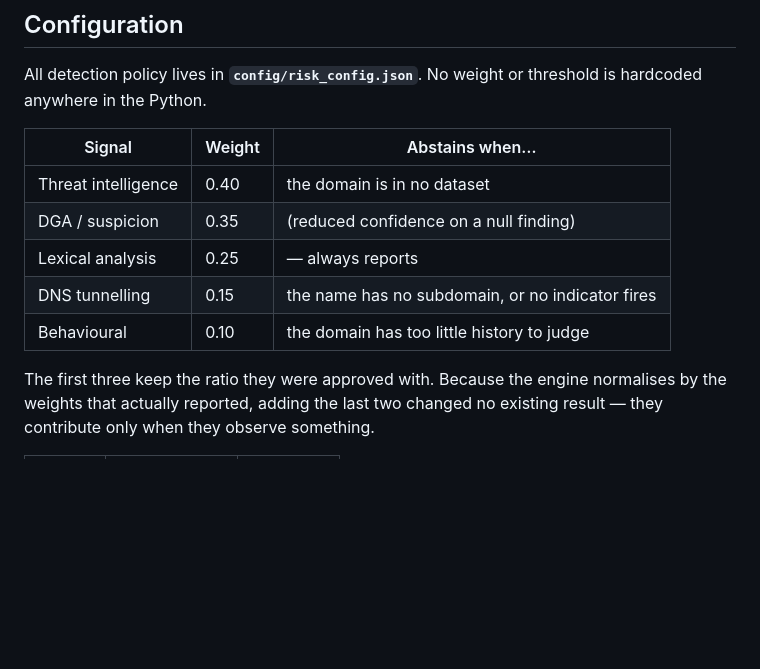
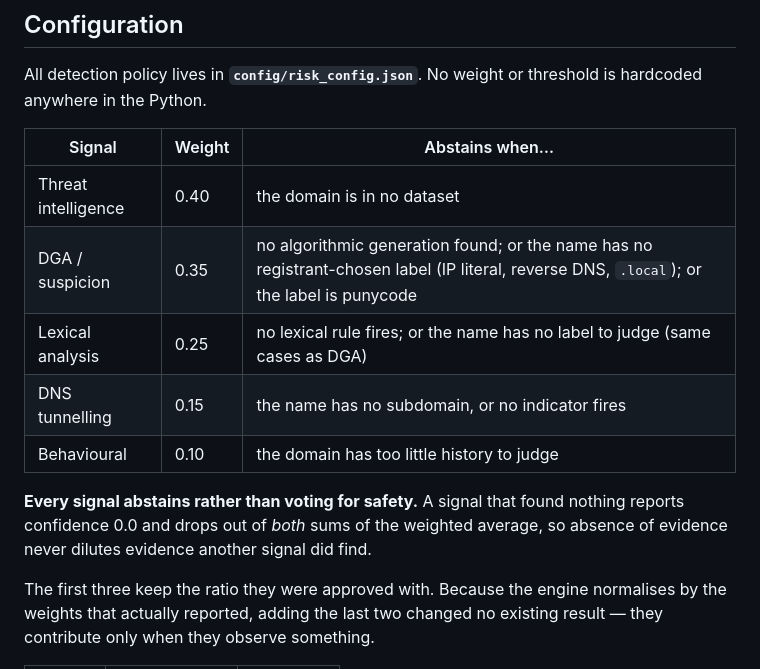
Before and after one commit to CRIMBER/DNS-SECURITY-PLATOFRM, a Markdown page: README.md, the part around one of its changes. Rendered like a GitHub page; blank space fills up the shorter version.

```diff
--- a/README.md
+++ b/README.md
@@ -107,10 +107,14 @@ threshold is hardcoded anywhere in the Python.
 | Signal | Weight | Abstains when… |
 |---|---|---|
 | Threat intelligence | 0.40 | the domain is in no dataset |
-| DGA / suspicion | 0.35 | (reduced confidence on a null finding) |
-| Lexical analysis | 0.25 | — always reports |
+| DGA / suspicion | 0.35 | no algorithmic generation found; or the name has no registrant-chosen label (IP literal, reverse DNS, `.local`); or the label is punycode |
+| Lexical analysis | 0.25 | no lexical rule fires; or the name has no label to judge (same cases as DGA) |
 | DNS tunnelling | 0.15 | the name has no subdomain, or no indicator fires |
 | Behavioural | 0.10 | the domain has too little history to judge |
+
+**Every signal abstains rather than voting for safety.** A signal that found
+nothing reports confidence 0.0 and drops out of *both* sums of the weighted
+average, so absence of evidence never dilutes evidence another signal did find.
 
 The first three keep the ratio they were approved with. Because the engine
 normalises by the weights that actually reported, adding the last two changed no
```
Also changed, not shown: other parts of README.md (+41 -9 lines).
